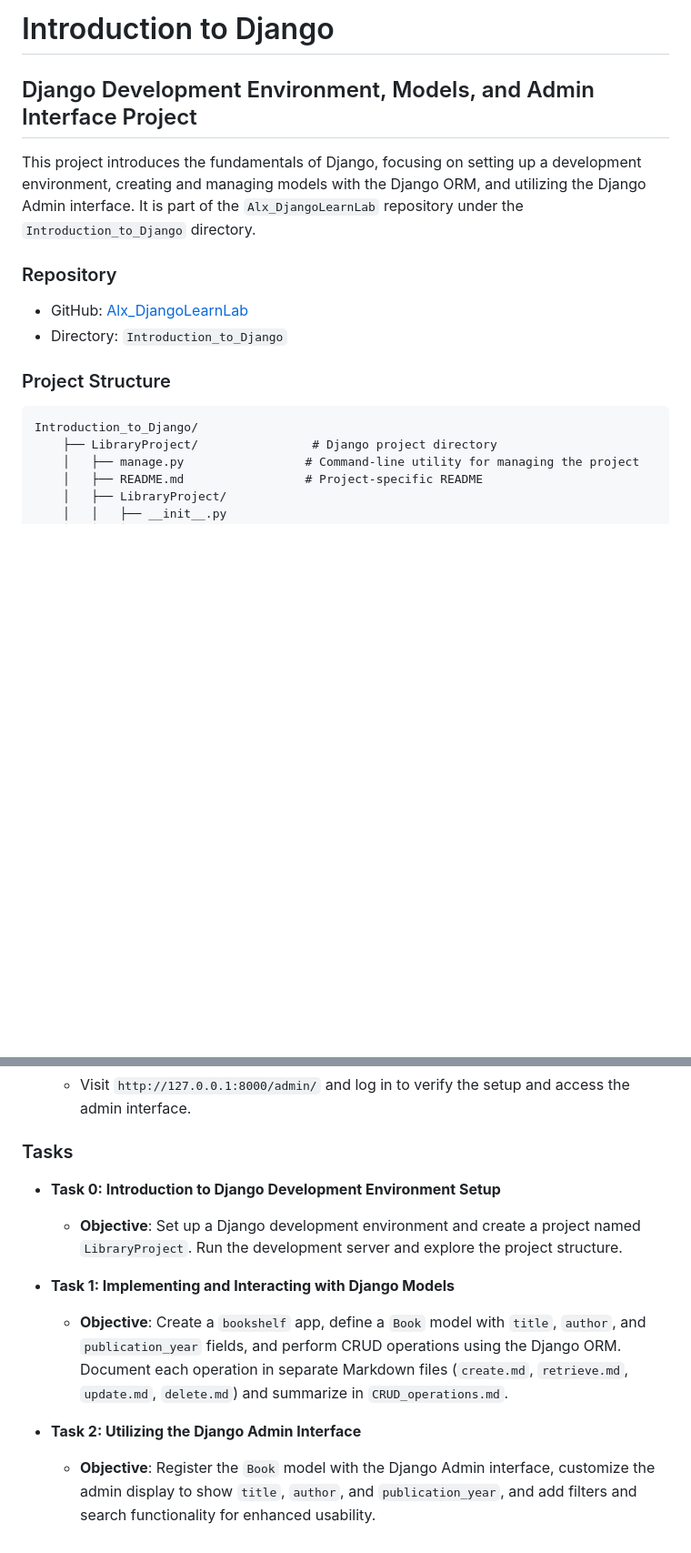
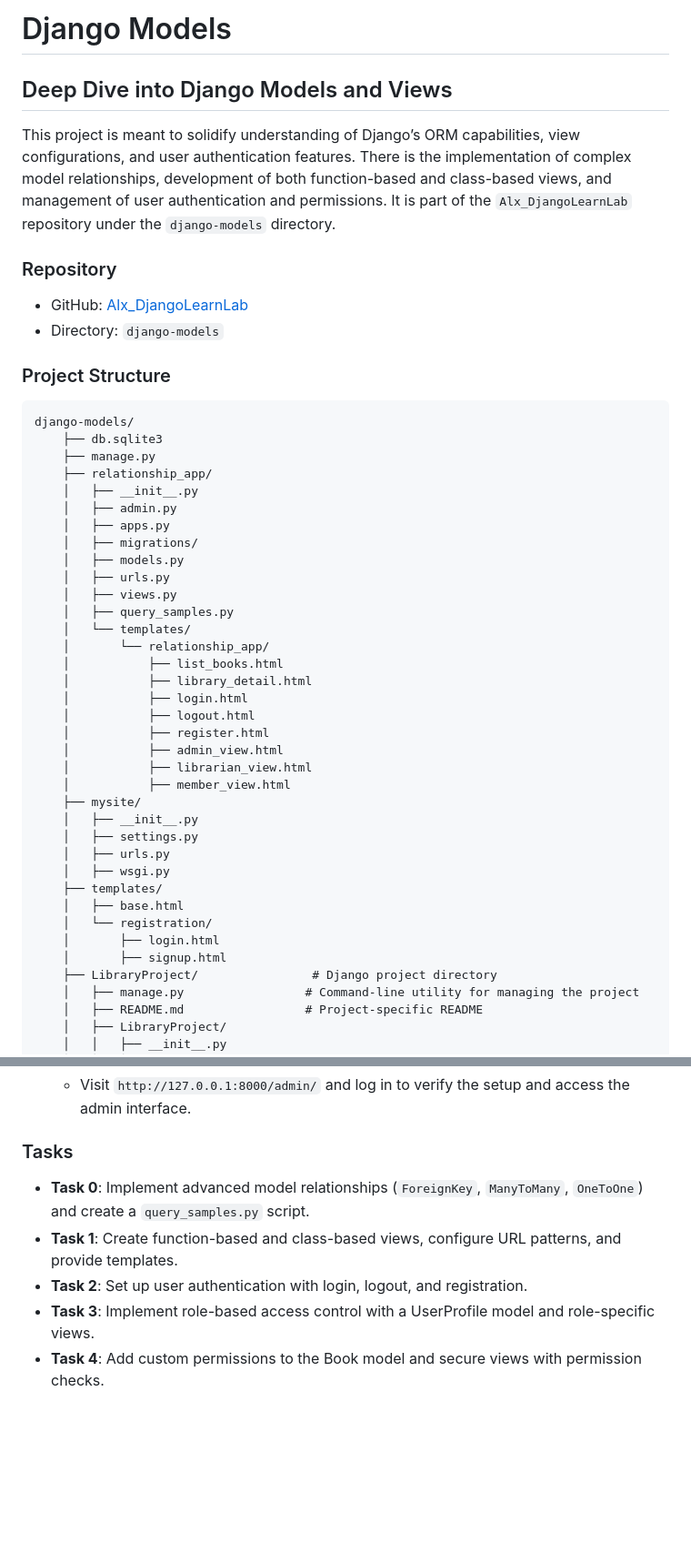
Before and after one commit to BunnyeNyash/Alx_DjangoLearnLab, a Markdown page: django-models/README.md, 2 parts joined by grey strips. Shown: that part at 91% size. Rendered like a GitHub page; blank space fills up the shorter version.

````diff
--- a/django-models/README.md
+++ b/django-models/README.md
@@ -1,17 +1,48 @@
-# Introduction to Django
+# Django Models
 
-## Django Development Environment, Models, and Admin Interface Project
+## Deep Dive into Django Models and Views
 
-This project introduces the fundamentals of Django, focusing on setting up a development environment, creating and managing models with the Django ORM, and utilizing the Django Admin interface. It is part of the `Alx_DjangoLearnLab` repository under the `Introduction_to_Django` directory.
+This project is meant to solidify understanding of Django’s ORM capabilities, view configurations, and user authentication features. There is the implementation of complex model relationships, development of both function-based and class-based views, and management of user authentication and permissions. It is part of the `Alx_DjangoLearnLab` repository under the `django-models` directory.
 
 ### Repository
 
 - GitHub: [Alx_DjangoLearnLab](https://github.com/BunnyeNyash/Alx_DjangoLearnLab.git)
-- Directory: `Introduction_to_Django`
+- Directory: `django-models`
 
 ### Project Structure
 ```
-Introduction_to_Django/
+django-models/
+    ├── db.sqlite3
+    ├── manage.py
+    ├── relationship_app/
+    │   ├── __init__.py
+    │   ├── admin.py
+    │   ├── apps.py
+    │   ├── migrations/
+    │   ├── models.py
+    │   ├── urls.py
+    │   ├── views.py
+    │   ├── query_samples.py
+    │   └── templates/
+    │       └── relationship_app/
+    │           ├── list_books.html
+    │           ├── library_detail.html
+    │           ├── login.html
+    │           ├── logout.html
+    │           ├── register.html
+    │           ├── admin_view.html
+    │           ├── librarian_view.html
+    │           ├── member_view.html
+    ├── mysite/
+    │   ├── __init__.py
+    │   ├── settings.py
+    │   ├── urls.py
+    │   ├── wsgi.py
+    ├── templates/
+    │   ├── base.html
+    │   └── registration/
+    │       ├── login.html
+    │       ├── signup.html
     ├── LibraryProject/                # Django project directory
     │   ├── manage.py                 # Command-line utility for managing the project
     │   ├── README.md                 # Project-specific README
@@ -77,11 +108,8 @@ Introduction_to_Django/
 
 ### Tasks
 
-- **Task 0: Introduction to Django Development Environment Setup**
-  - **Objective**: Set up a Django development environment and create a project named `LibraryProject`. Run the development server and explore the project structure.
-
-- **Task 1: Implementing and Interacting with Django Models**
-  - **Objective**: Create a `bookshelf` app, define a `Book` model with `title`, `author`, and `publication_year` fields, and perform CRUD operations using the Django ORM. Document each operation in separate Markdown files (`create.md`, `retrieve.md`, `update.md`, `delete.md`) and summarize in `CRUD_operations.md`.
-
-- **Task 2: Utilizing the Django Admin Interface**
-  - **Objective**: Register the `Book` model with the Django Admin interface, customize the admin display to show `title`, `author`, and `publication_year`, and add filters and search functionality for enhanced usability.
+- **Task 0**: Implement advanced model relationships (`ForeignKey`, `ManyToMany`, `OneToOne`) and create a `query_samples.py` script.
+- **Task 1**: Create function-based and class-based views, configure URL patterns, and provide templates.
+- **Task 2**: Set up user authentication with login, logout, and registration.
+- **Task 3**: Implement role-based access control with a UserProfile model and role-specific views.
+- **Task 4**: Add custom permissions to the Book model and secure views with permission checks.
````
Also changed, not shown: other parts of django-models/README.md (+3 -3 lines).
